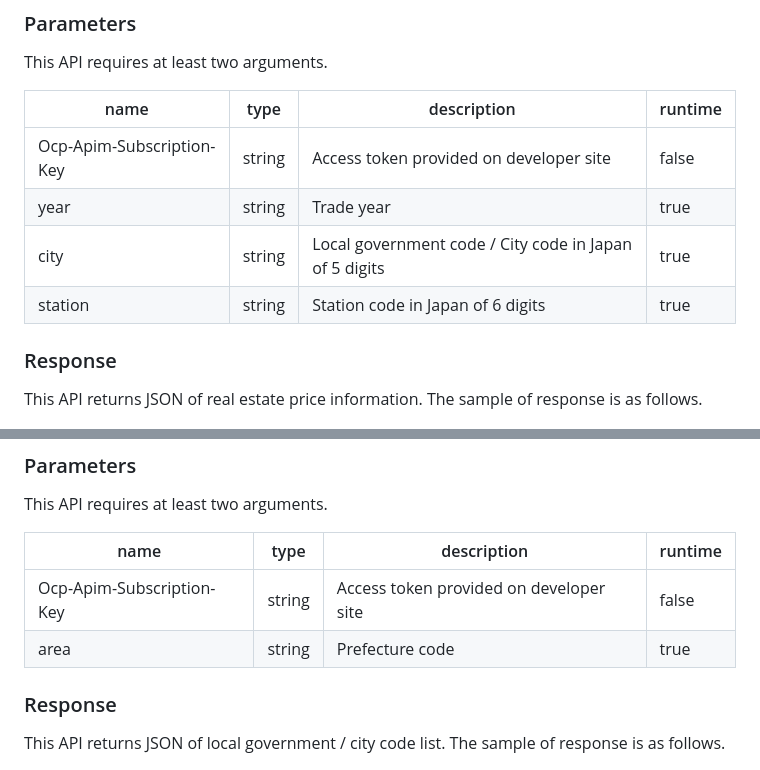
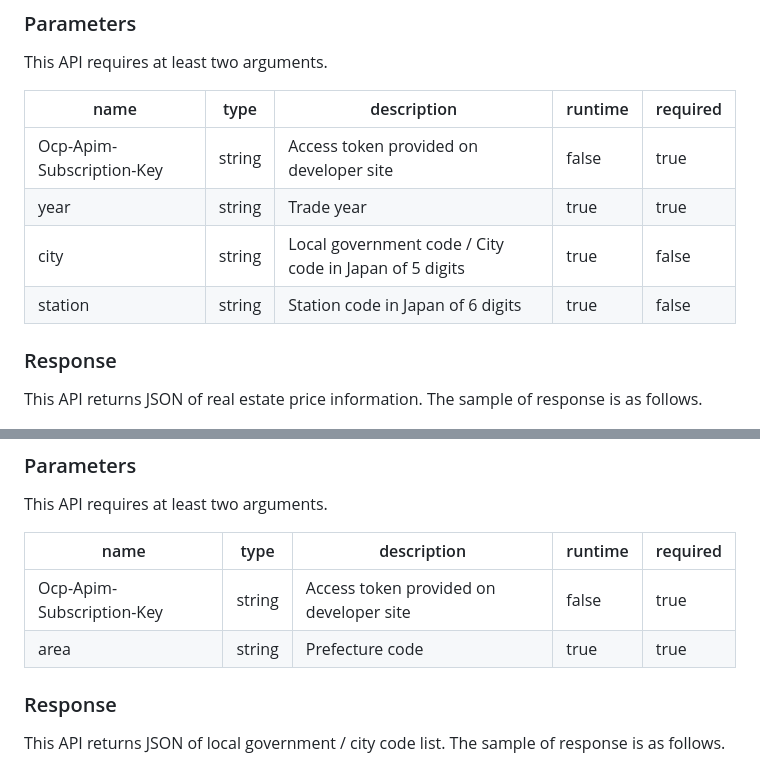
Before and after one commit to dialogplay/tool-directory, a Markdown page: integrations/reinfolib/README.md, 2 parts joined by grey strips. GitHub-like rendering.

Commit message:
added required column into README

```diff
--- a/integrations/reinfolib/README.md
+++ b/integrations/reinfolib/README.md
@@ -5,12 +5,12 @@ This integration provides API for obtaining real estate price information.
 ### Parameters
 This API requires at least two arguments.
 
-| name | type | description | runtime |
-| --- | --- | --- | --- |
-| Ocp-Apim-Subscription-Key | string | Access token provided on developer site | false |
-| year | string | Trade year | true |
-| city | string | Local government code / City code in Japan of 5 digits | true |
-| station | string | Station code in Japan of 6 digits | true |
+| name | type | description | runtime | required |
+| --- | --- | --- | --- | --- |
+| Ocp-Apim-Subscription-Key | string | Access token provided on developer site | false | true |
+| year | string | Trade year | true | true |
+| city | string | Local government code / City code in Japan of 5 digits | true | false |
+| station | string | Station code in Japan of 6 digits | true | false |
 
 ### Response
 This API returns JSON of real estate price information.
@@ -58,10 +58,10 @@ The sample of response is as follows.
 ### Parameters
 This API requires at least two arguments.
 
-| name | type | description | runtime |
-| --- | --- | --- | --- |
-| Ocp-Apim-Subscription-Key | string | Access token provided on developer site | false |
-| area | string | Prefecture code | true |
+| name | type | description | runtime | required |
+| --- | --- | --- | --- | --- |
+| Ocp-Apim-Subscription-Key | string | Access token provided on developer site | false | true |
+| area | string | Prefecture code | true | true |
 
 ### Response
 This API returns JSON of local government / city code list.
```
